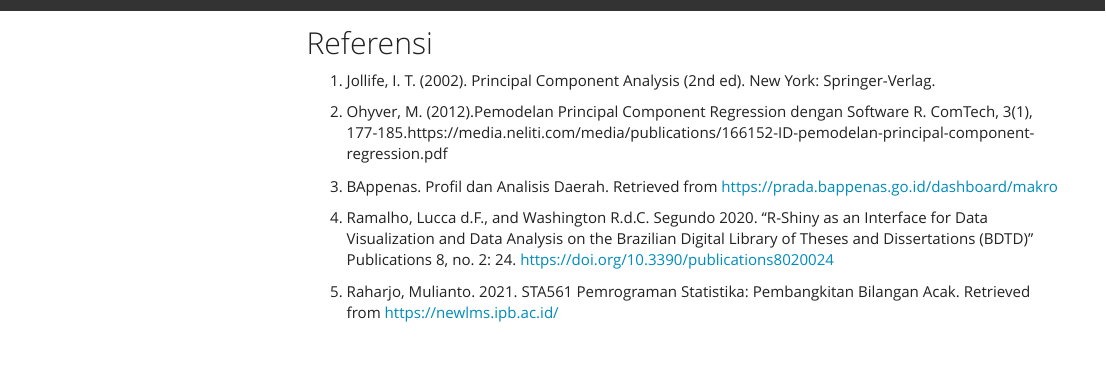
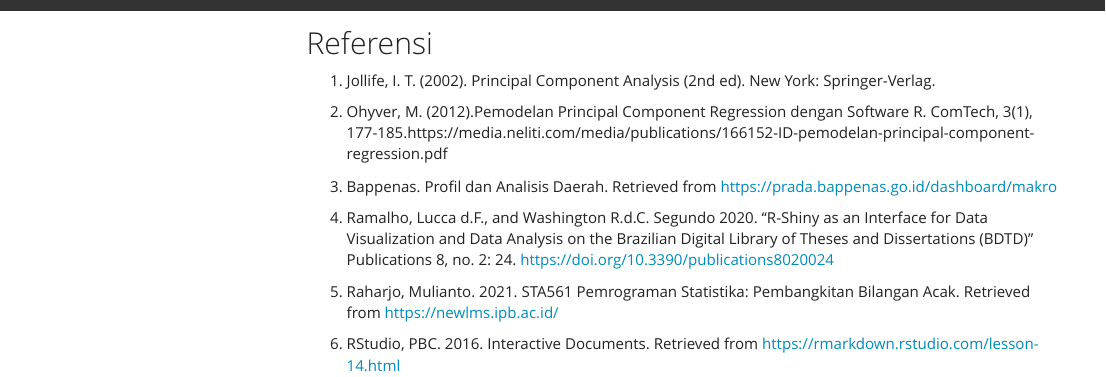
Before and after one commit to alfanugraha/alfanugraha.github.io, an R Markdown document (sumber.Rmd): the page in a window 1100 px wide, from its top. Rendered offline with R 4.5, knitr and Pandoc, with nearby package versions; a font, style sheet, LaTeX package, included part or bibliography that could not be used is replaced or left out; menus at the side of the page are left out.

Commit message:
Update ref

```diff
--- a/sumber.Rmd
+++ b/sumber.Rmd
@@ -8,8 +8,10 @@ title: ""
 
 2. Ohyver, M. (2012).Pemodelan Principal Component Regression dengan Software R. ComTech, 3(1), 177-185.https://media.neliti.com/media/publications/166152-ID-pemodelan-principal-component-regression.pdf
 
-3. BAppenas. Profil dan Analisis Daerah. Retrieved from https://prada.bappenas.go.id/dashboard/makro
+3. Bappenas. Profil dan Analisis Daerah. Retrieved from https://prada.bappenas.go.id/dashboard/makro
 
 4. Ramalho, Lucca d.F., and Washington R.d.C. Segundo 2020. "R-Shiny as an Interface for Data Visualization and Data Analysis on the Brazilian Digital Library of Theses and Dissertations (BDTD)" Publications 8, no. 2: 24. https://doi.org/10.3390/publications8020024
 
 5. Raharjo, Mulianto. 2021. STA561 Pemrograman Statistika: Pembangkitan Bilangan Acak. Retrieved from https://newlms.ipb.ac.id/
+
+6. RStudio, PBC. 2016. Interactive Documents. Retrieved from https://rmarkdown.rstudio.com/lesson-14.html
```
Also changed, not shown: 1 other file.
